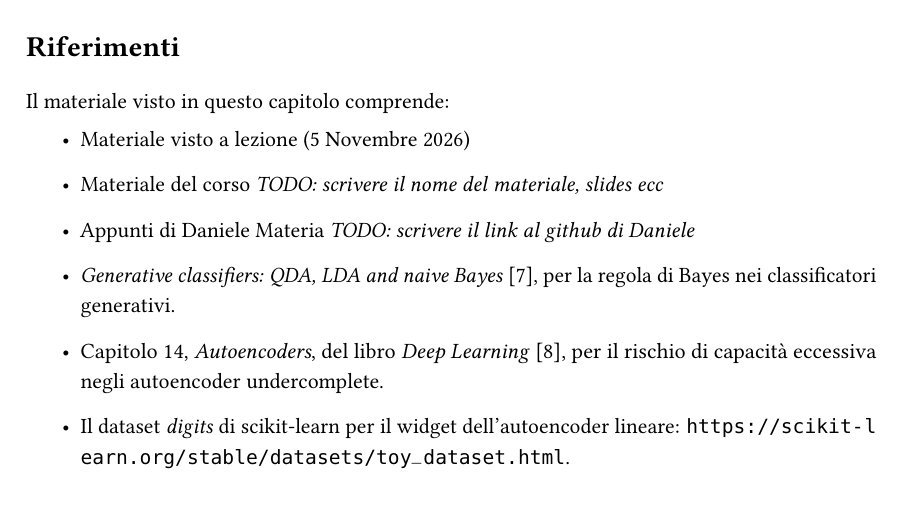
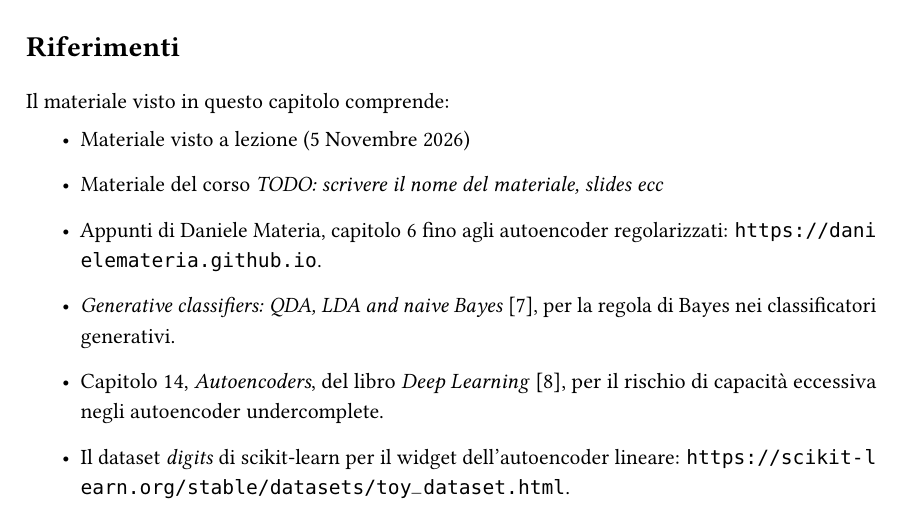
Before and after one commit to emanuelegaliano/Deep-Learning, a LaTeX book (DeepLearning.tex, which reads chapters/generative_models.tex): part of page 95 of 98, cut so that both start at the same text, the shorter picture padded with empty space. The pictures show the PDF file DeepLearning.pdf that the author committed with the source.

Commit message:
Modelli generativi: link agli appunti di Daniele Materia nei riferimenti
Co-Authored-By: Claude Opus 5.5 <noreply@anthropic.com>

```diff
--- a/chapters/generative_models.tex
+++ b/chapters/generative_models.tex
@@ -482,7 +482,7 @@ Il materiale visto in questo capitolo comprende:
 \begin{itemize}
     \item Materiale visto a lezione (5 Novembre 2026)
     \item Materiale del corso \emph{TODO: scrivere il nome del materiale, slides ecc}
-    \item Appunti di Daniele Materia \emph{TODO: scrivere il link al github di Daniele}
+    \item Appunti di Daniele Materia, capitolo 6 fino agli autoencoder regolarizzati: \url{https://danielemateria.github.io}.
     \item \citetitle{Furnari-FAD-generative} \cite{Furnari-FAD-generative}, per la regola di Bayes nei classificatori generativi.
     \item Capitolo 14, \emph{Autoencoders}, del libro \citetitle{Goodfellow-et-al-2016} \cite{Goodfellow-et-al-2016}, per il rischio di capacità eccessiva negli autoencoder undercomplete.
     \item Il dataset \emph{digits} di scikit-learn per il widget dell'autoencoder lineare: \url{https://scikit-learn.org/stable/datasets/toy_dataset.html}.
```
Also changed, not shown: DeepLearning.pdf.
